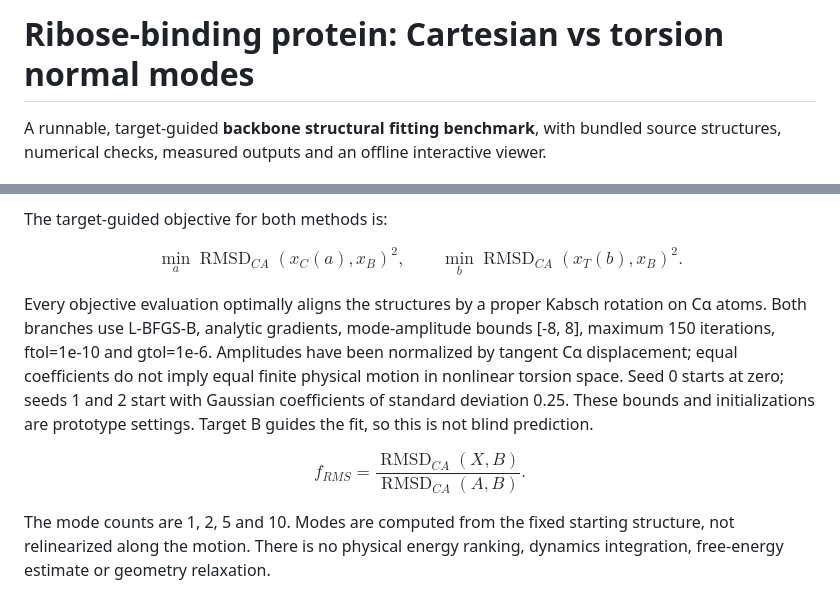
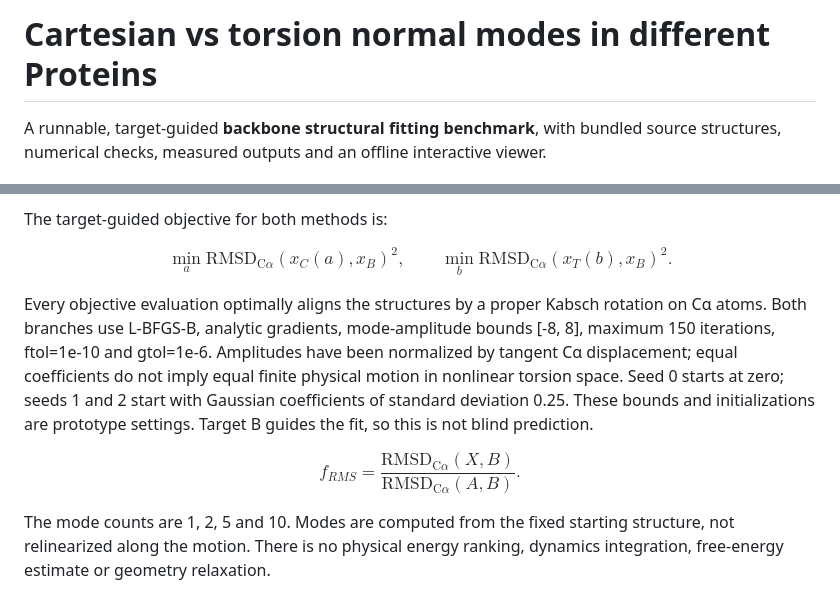
Before and after one commit to Doobligation/protein_rotation_calc, a Markdown page: README.md, 2 parts joined by grey strips. GitHub-like rendering.

```diff
--- a/README.md
+++ b/README.md
@@ -1,4 +1,4 @@
-# Ribose-binding protein: Cartesian vs torsion normal modes
+# Cartesian vs torsion normal modes in different Proteins
 
 A runnable, target-guided **backbone structural fitting benchmark**, with bundled source structures, numerical checks, measured outputs and an offline interactive viewer.
 
@@ -97,15 +97,15 @@ Metric eigenvalues below 1e-10 of the maximum are removed before whitening; reta
 The target-guided objective for both methods is:
 
 $$
-\min_a\operatorname{RMSD}_{CA}(x_C(a),x_B)^2,
+\min_a\mathrm{RMSD}_{\mathrm{C}\alpha}(x_C(a),x_B)^2,
 \qquad
-\min_b\operatorname{RMSD}_{CA}(x_T(b),x_B)^2.
+\min_b\mathrm{RMSD}_{\mathrm{C}\alpha}(x_T(b),x_B)^2.
 $$
 
 Every objective evaluation optimally aligns the structures by a proper Kabsch rotation on Cα atoms. Both branches use L-BFGS-B, analytic gradients, mode-amplitude bounds [-8, 8], maximum 150 iterations, ftol=1e-10 and gtol=1e-6. Amplitudes have been normalized by tangent Cα displacement; equal coefficients do not imply equal finite physical motion in nonlinear torsion space. Seed 0 starts at zero; seeds 1 and 2 start with Gaussian coefficients of standard deviation 0.25. These bounds and initializations are prototype settings. Target B guides the fit, so this is not blind prediction.
 
 $$
-f_{RMS}=\frac{\operatorname{RMSD}_{CA}(X,B)}{\operatorname{RMSD}_{CA}(A,B)}.
+f_{RMS}=\frac{\mathrm{RMSD}_{\mathrm{C}\alpha}(X,B)}{\mathrm{RMSD}_{\mathrm{C}\alpha}(A,B)}.
 $$
 
 The mode counts are 1, 2, 5 and 10. Modes are computed from the fixed starting structure, not relinearized along the motion. There is no physical energy ranking, dynamics integration, free-energy estimate or geometry relaxation.
```
